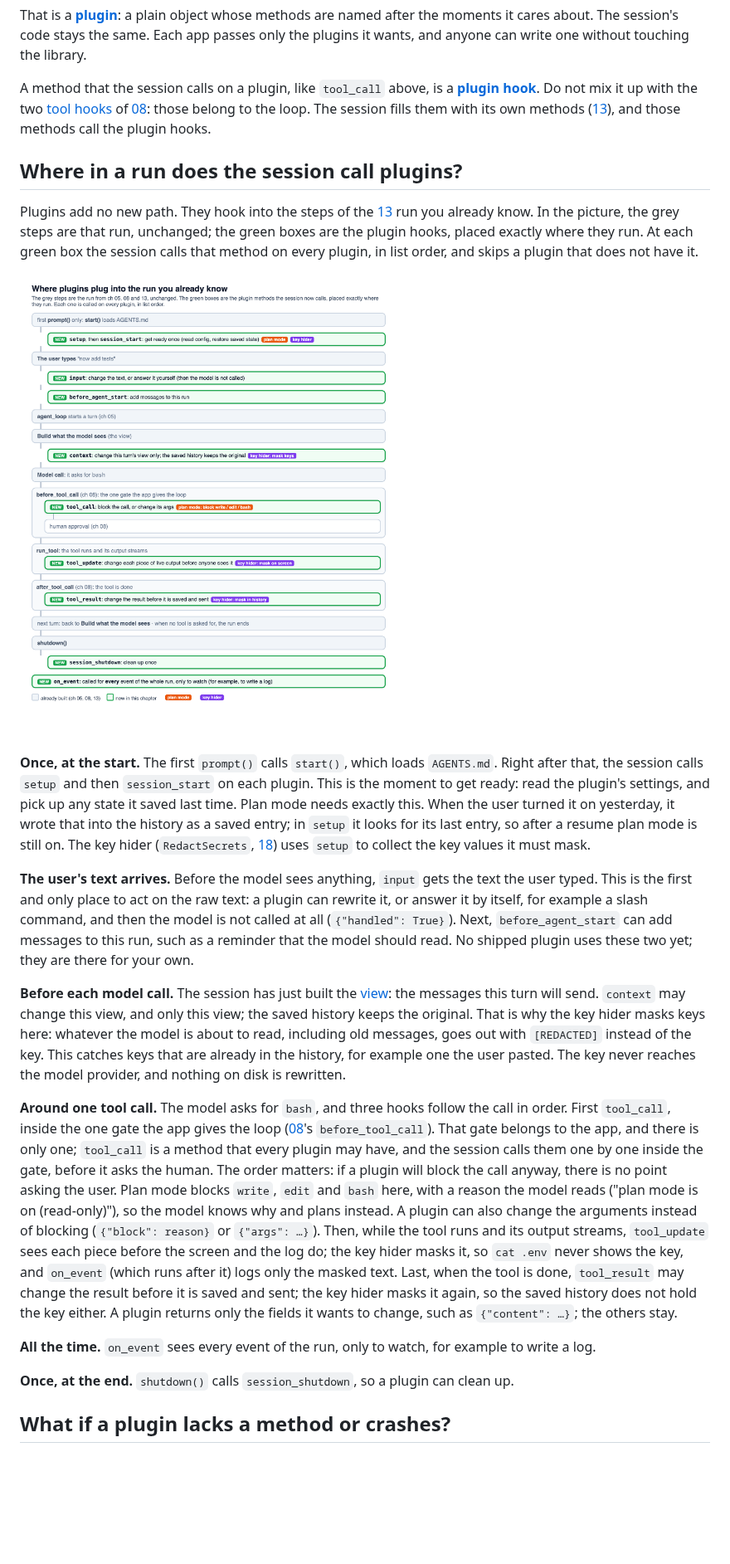
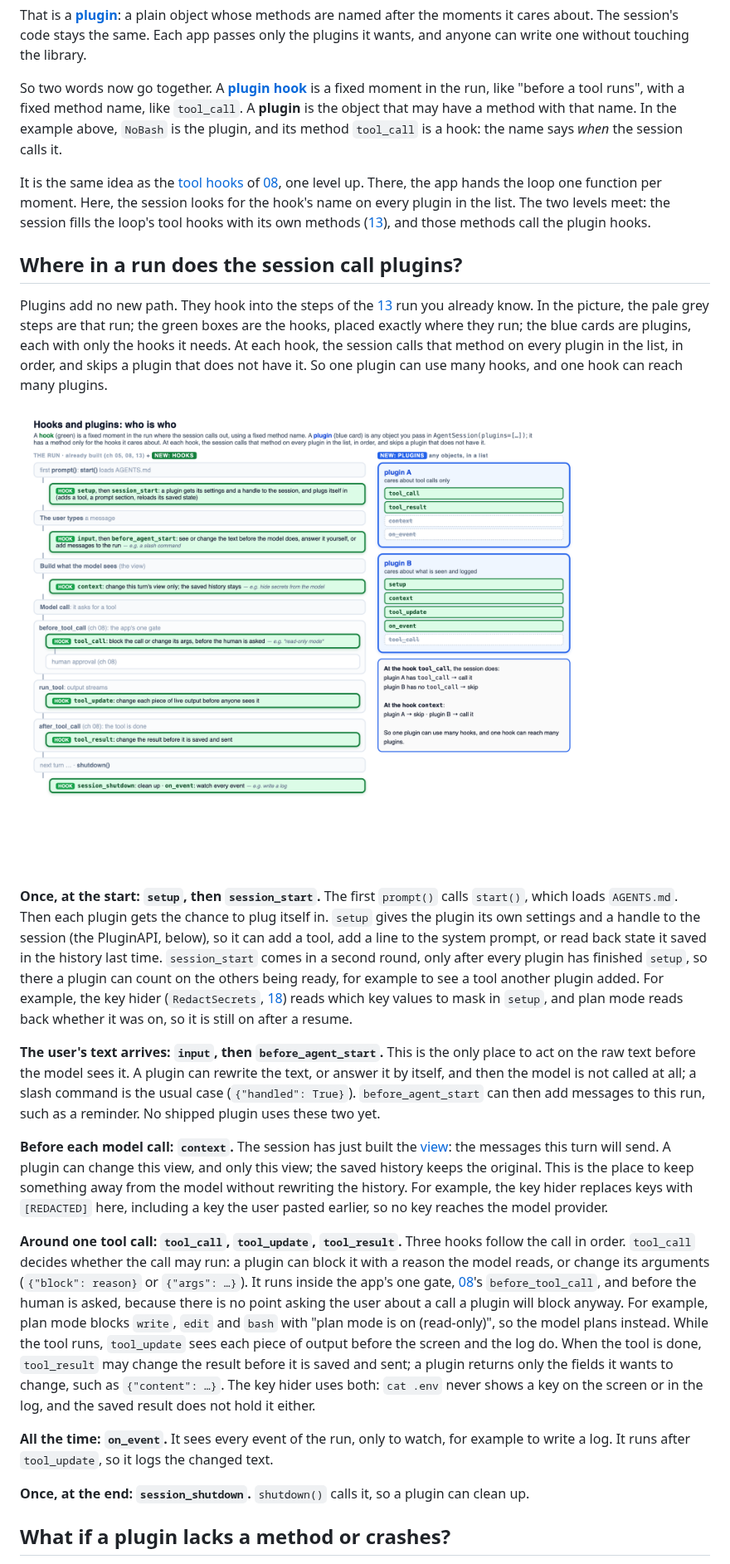
Before and after one commit to danhugo/simp-agent, a Markdown page: docs/guidebook/14-plugins.md, the part around one of its changes. Shown at 83% size. Rendered like a GitHub page; pictures changed too: docs/guidebook/img/14-plugin-hooks.png; blank space fills up the shorter version.

Commit message:
guidebook ch14/ch08: plugin vs hook, picture v6, general-first hook walk
Co-Authored-By: Claude Opus 5.5 <noreply@anthropic.com>

```diff
--- a/docs/guidebook/14-plugins.md
+++ b/docs/guidebook/14-plugins.md
@@ -55,9 +55,11 @@ session = AgentSession(model, plugins=[NoBash()])
 
 That is a **[plugin](glossary.md#plugin)**: a plain object whose methods are named after the moments it cares about. The session's code stays the same. Each app passes only the plugins it wants, and anyone can write one without touching the library.
 
-A method that the session calls on a plugin, like `tool_call` above, is a **[plugin hook](glossary.md#plugin-hook)**. Do not mix it up with the two [tool hooks](glossary.md#tool-hook) of [08](08-hooks-approval.md): those belong to the loop. The session fills them with its own methods ([13](13-session.md#why-does-the-session-own-the-agent)), and those methods call the plugin hooks.
+So two words now go together. A **[plugin hook](glossary.md#plugin-hook)** is a fixed moment in the run, like "before a tool runs", with a fixed method name, like `tool_call`. A **plugin** is the object that may have a method with that name. In the example above, `NoBash` is the plugin, and its method `tool_call` is a hook: the name says *when* the session calls it.
+
+It is the same idea as the [tool hooks](glossary.md#tool-hook) of [08](08-hooks-approval.md), one level up. There, the app hands the loop one function per moment. Here, the session looks for the hook's name on every plugin in the list. The two levels meet: the session fills the loop's tool hooks with its own methods ([13](13-session.md#why-does-the-session-own-the-agent)), and those methods call the plugin hooks.
 
 ## Where in a run does the session call plugins?
 
-Plugins add no new path. They hook into the steps of the [13](13-session.md) run you already know. In the picture, the grey steps are that run, unchanged; the green boxes are the plugin hooks, placed exactly where they run. At each green box the session calls that method on every plugin, in list order, and skips a plugin that does not have it.
+Plugins add no new path. They hook into the steps of the [13](13-session.md) run you already know. In the picture, the pale grey steps are that run; the green boxes are the hooks, placed exactly where they run; the blue cards are plugins, each with only the hooks it needs. At each hook, the session calls that method on every plugin in the list, in order, and skips a plugin that does not have it. So one plugin can use many hooks, and one hook can reach many plugins.
 
@@ -65,15 +67,15 @@ Plugins add no new path. They hook into the steps of the [13](13-session.md) run
 
-**Once, at the start.** The first `prompt()` calls `start()`, which loads `AGENTS.md`. Right after that, the session calls `setup` and then `session_start` on each plugin. This is the moment to get ready: read the plugin's settings, and pick up any state it saved last time. Plan mode needs exactly this. When the user turned it on yesterday, it wrote that into the history as a saved entry; in `setup` it looks for its last entry, so after a resume plan mode is still on. The key hider (`RedactSecrets`, [18](18-profiles-plugins.md)) uses `setup` to collect the key values it must mask.
+**Once, at the start: `setup`, then `session_start`.** The first `prompt()` calls `start()`, which loads `AGENTS.md`. Then each plugin gets the chance to plug itself in. `setup` gives the plugin its own settings and a handle to the session (the PluginAPI, below), so it can add a tool, add a line to the system prompt, or read back state it saved in the history last time. `session_start` comes in a second round, only after every plugin has finished `setup`, so there a plugin can count on the others being ready, for example to see a tool another plugin added. For example, the key hider (`RedactSecrets`, [18](18-profiles-plugins.md)) reads which key values to mask in `setup`, and plan mode reads back whether it was on, so it is still on after a resume.
 
-**The user's text arrives.** Before the model sees anything, `input` gets the text the user typed. This is the first and only place to act on the raw text: a plugin can rewrite it, or answer it by itself, for example a slash command, and then the model is not called at all (`{"handled": True}`). Next, `before_agent_start` can add messages to this run, such as a reminder that the model should read. No shipped plugin uses these two yet; they are there for your own.
+**The user's text arrives: `input`, then `before_agent_start`.** This is the only place to act on the raw text before the model sees it. A plugin can rewrite the text, or answer it by itself, and then the model is not called at all; a slash command is the usual case (`{"handled": True}`). `before_agent_start` can then add messages to this run, such as a reminder. No shipped plugin uses these two yet.
 
-**Before each model call.** The session has just built the [view](glossary.md#view-llm-view): the messages this turn will send. `context` may change this view, and only this view; the saved history keeps the original. That is why the key hider masks keys here: whatever the model is about to read, including old messages, goes out with `[REDACTED]` instead of the key. This catches keys that are already in the history, for example one the user pasted. The key never reaches the model provider, and nothing on disk is rewritten.
+**Before each model call: `context`.** The session has just built the [view](glossary.md#view-llm-view): the messages this turn will send. A plugin can change this view, and only this view; the saved history keeps the original. This is the place to keep something away from the model without rewriting the history. For example, the key hider replaces keys with `[REDACTED]` here, including a key the user pasted earlier, so no key reaches the model provider.
 
-**Around one tool call.** The model asks for `bash`, and three hooks follow the call in order. First `tool_call`, inside the one gate the app gives the loop ([08](08-hooks-approval.md)'s `before_tool_call`). That gate belongs to the app, and there is only one; `tool_call` is a method that every plugin may have, and the session calls them one by one inside the gate, before it asks the human. The order matters: if a plugin will block the call anyway, there is no point asking the user. Plan mode blocks `write`, `edit` and `bash` here, with a reason the model reads ("plan mode is on (read-only)"), so the model knows why and plans instead. A plugin can also change the arguments instead of blocking (`{"block": reason}` or `{"args": …}`). Then, while the tool runs and its output streams, `tool_update` sees each piece before the screen and the log do; the key hider masks it, so `cat .env` never shows the key, and `on_event` (which runs after it) logs only the masked text. Last, when the tool is done, `tool_result` may change the result before it is saved and sent; the key hider masks it again, so the saved history does not hold the key either. A plugin returns only the fields it wants to change, such as `{"content": …}`; the others stay.
+**Around one tool call: `tool_call`, `tool_update`, `tool_result`.** Three hooks follow the call in order. `tool_call` decides whether the call may run: a plugin can block it with a reason the model reads, or change its arguments (`{"block": reason}` or `{"args": …}`). It runs inside the app's one gate, [08](08-hooks-approval.md)'s `before_tool_call`, and before the human is asked, because there is no point asking the user about a call a plugin will block anyway. For example, plan mode blocks `write`, `edit` and `bash` with "plan mode is on (read-only)", so the model plans instead. While the tool runs, `tool_update` sees each piece of output before the screen and the log do. When the tool is done, `tool_result` may change the result before it is saved and sent; a plugin returns only the fields it wants to change, such as `{"content": …}`. The key hider uses both: `cat .env` never shows a key on the screen or in the log, and the saved result does not hold it either.
 
-**All the time.** `on_event` sees every event of the run, only to watch, for example to write a log.
+**All the time: `on_event`.** It sees every event of the run, only to watch, for example to write a log. It runs after `tool_update`, so it logs the changed text.
 
-**Once, at the end.** `shutdown()` calls `session_shutdown`, so a plugin can clean up.
+**Once, at the end: `session_shutdown`.** `shutdown()` calls it, so a plugin can clean up.
 
 ## What if a plugin lacks a method or crashes?
 
```
Also changed, not shown: other parts of docs/guidebook/14-plugins.md (+1 -2 lines), docs/guidebook/08-hooks-approval.md (+1 -1 lines), docs/guidebook/changelog.md (+1 -0 lines), 1 other file.
